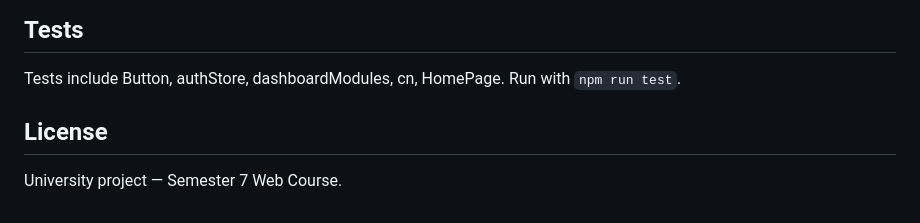
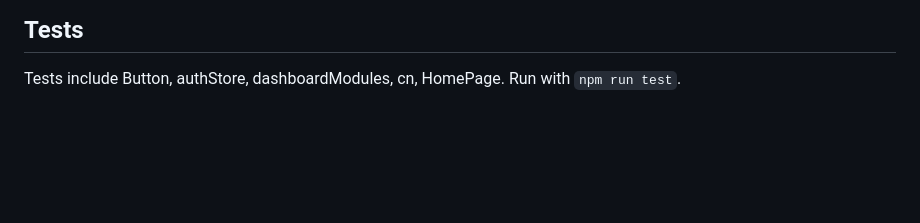
Before and after one commit to Mehrshad-D/police-department-case-management, a Markdown page: frontend/README.md, the part around the change. Rendered like a GitHub page; blank space fills up the shorter version.

Commit message:
Remove redundant section from README

```diff
--- a/frontend/README.md
+++ b/frontend/README.md
@@ -133,7 +133,3 @@ For full stack (backend + frontend), add the frontend service to your root `dock
 ## Tests
 
 Tests include Button, authStore, dashboardModules, cn, HomePage. Run with `npm run test`.
-
-## License
-
-University project — Semester 7 Web Course.
```
